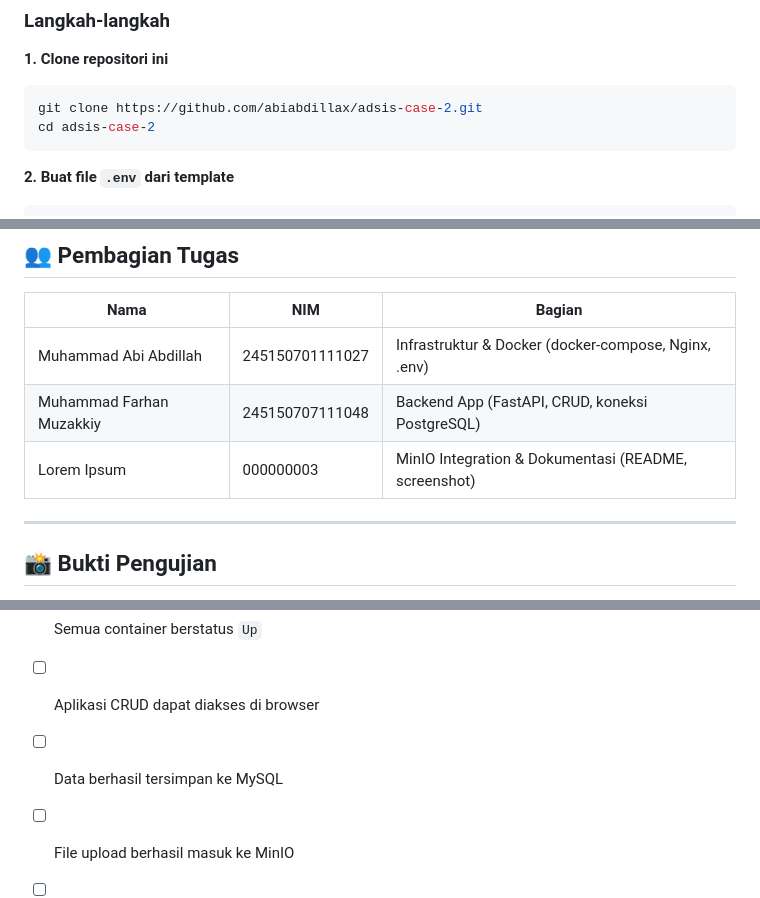
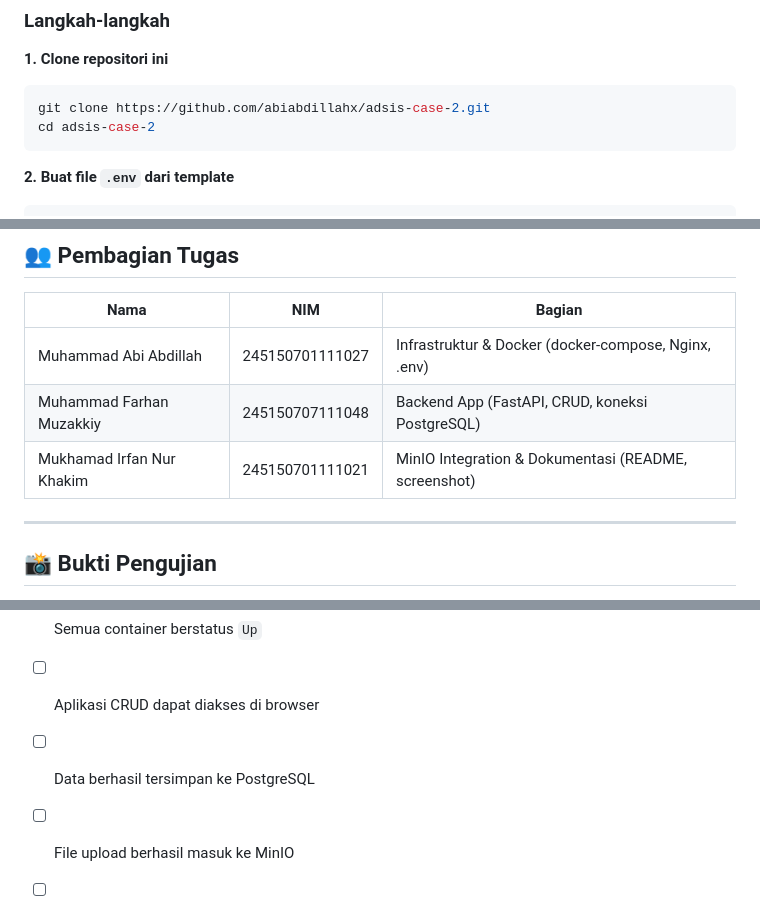
Before and after one commit to abiabdillahx/adsis-case-2, a Markdown page: README.md, 3 parts joined by grey strips. Rendered like a GitHub page.

````diff
--- a/README.md
+++ b/README.md
@@ -51,7 +51,7 @@ Pastikan sudah terinstall:
 
 **1. Clone repositori ini**
 ```bash
-git clone https://github.com/abiabdillax/adsis-case-2.git
+git clone https://github.com/abiabdillahx/adsis-case-2.git
 cd adsis-case-2
 ```
 
@@ -138,7 +138,7 @@ docker-compose down -v
 |---|---|---|
 | Muhammad Abi Abdillah | 245150701111027 | Infrastruktur & Docker (docker-compose, Nginx, .env) |
 | Muhammad Farhan Muzakkiy | 245150707111048 | Backend App (FastAPI, CRUD, koneksi PostgreSQL) |
-| Lorem Ipsum | 000000003 | MinIO Integration & Dokumentasi (README, screenshot) |
+| Mukhamad Irfan Nur Khakim | 245150701111021 | MinIO Integration & Dokumentasi (README, screenshot) |
 
 ---
 
@@ -148,6 +148,6 @@ docker-compose down -v
 
 - [ ] Semua container berstatus `Up`
 - [ ] Aplikasi CRUD dapat diakses di browser
-- [ ] Data berhasil tersimpan ke MySQL
+- [ ] Data berhasil tersimpan ke PostgreSQL
 - [ ] File upload berhasil masuk ke MinIO
 - [ ] Data tetap ada setelah `docker-compose down` lalu `up` kembali
````
